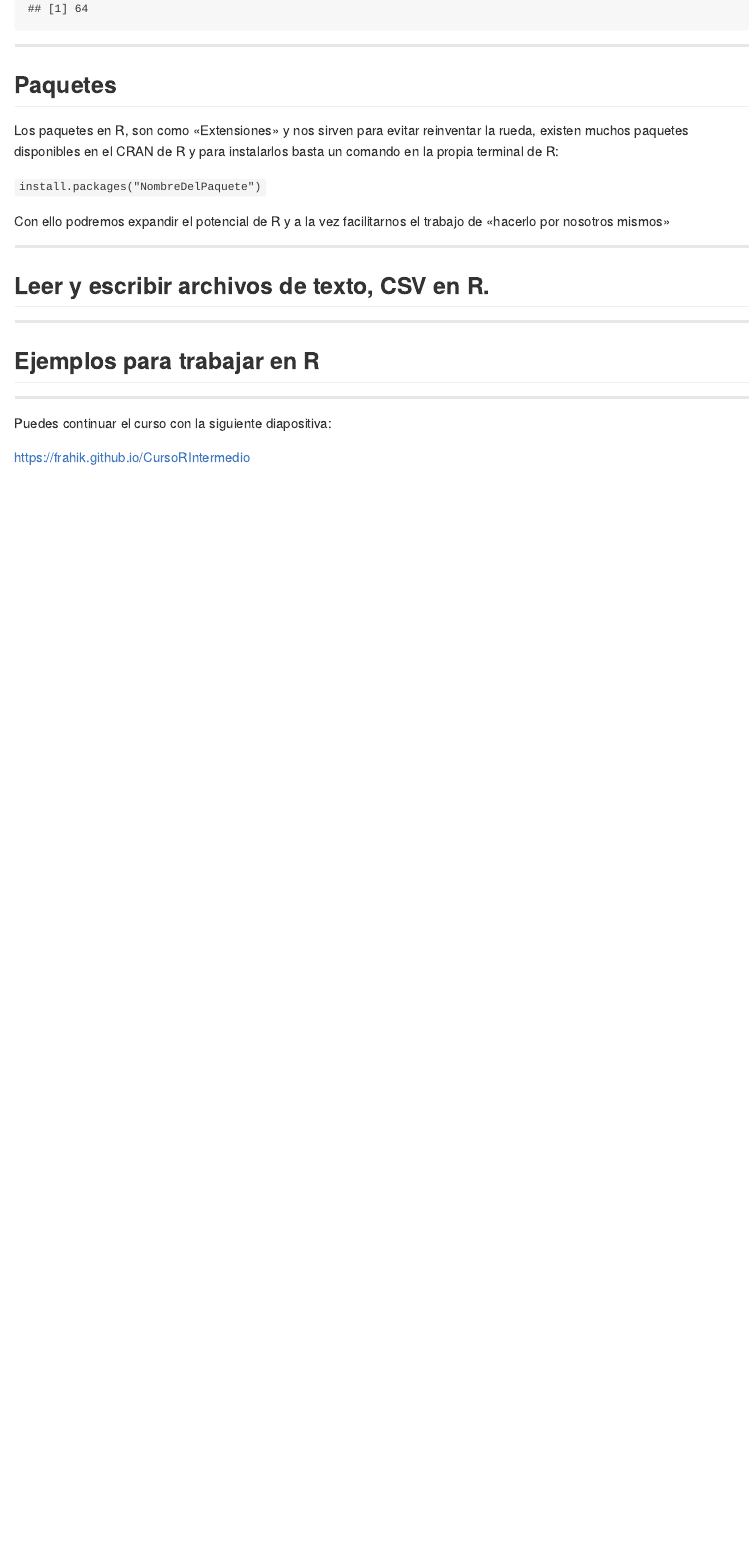
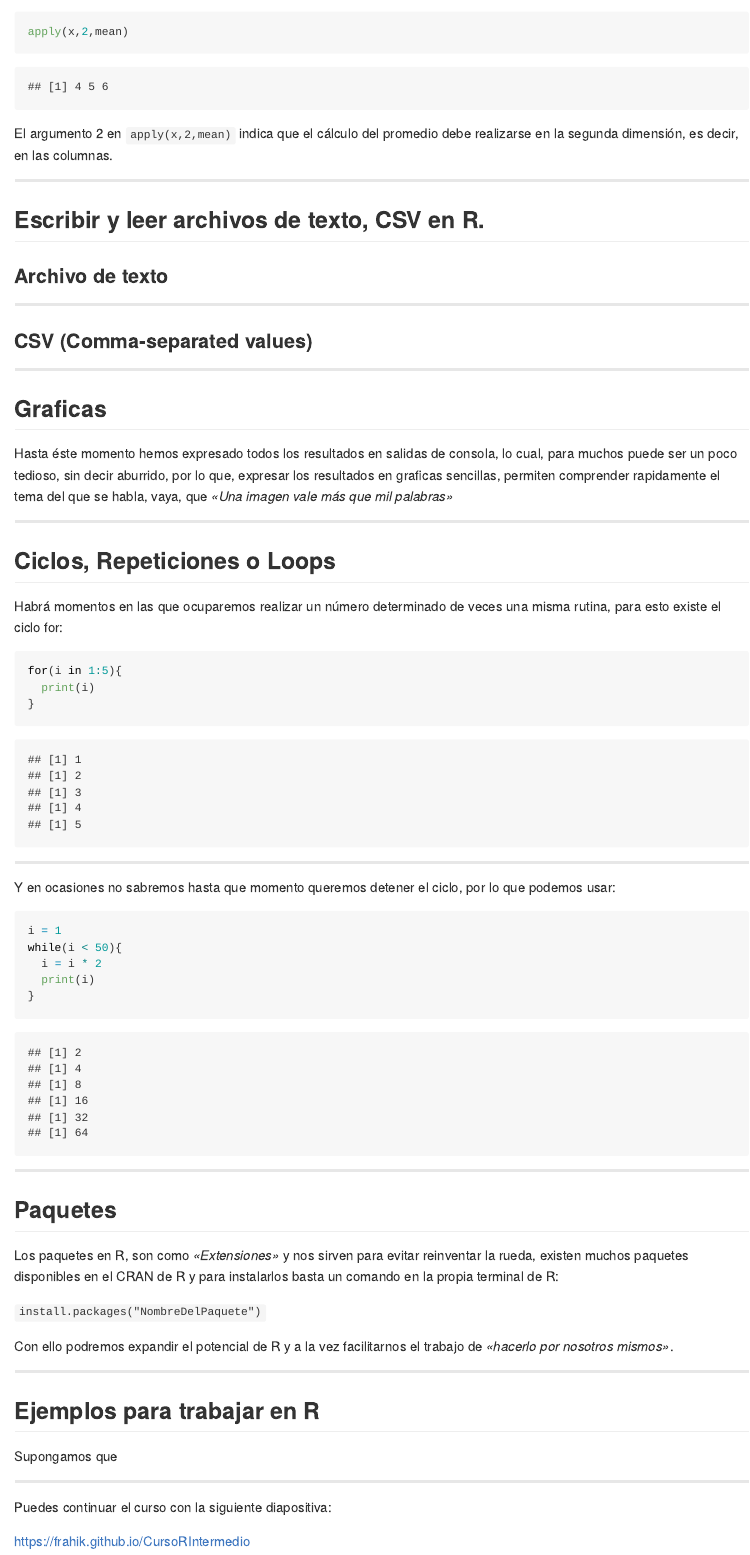
Before and after one commit to frahik/Curso, an R Markdown document (index.Rmd): the page in a window 1100 px wide, from 6200 px down before the commit and from 4910 px down after it. The pictures show the output file index.md that the author committed with the source, drawn offline in the style of GitHub.

Commit message:
publishing deck

```diff
--- a/index.Rmd
+++ b/index.Rmd
@@ -192,10 +192,22 @@
 
 -----
 
+## Escribir y leer archivos de texto, CSV en R.
+
+### Archivo de texto
+
+
+-----
+
+### CSV (Comma-separated values)
+
+
+-----
+
+
 ## Graficas
 
-Hasta éste momento hemos expresado todos los resultados en salidas de consola, lo cual, para muchos puede ser un poco tedioso, sin decir aburrido, por lo que, expresar los resultados en graficas sencillas, permiten comprender rapidamente el tema del que se habla, vaya, que «Una imagen vale más que mil palabras»
-
+Hasta éste momento hemos expresado todos los resultados en salidas de consola, lo cual, para muchos puede ser un poco tedioso, sin decir aburrido, por lo que, expresar los resultados en graficas sencillas, permiten comprender rapidamente el tema del que se habla, vaya, que _«Una imagen vale más que mil palabras»_
 
 
 
@@ -226,20 +238,17 @@
 ---
 
 ## Paquetes
-Los paquetes en R, son como «Extensiones» y nos sirven para evitar reinventar la rueda, existen muchos paquetes disponibles en el CRAN de R y para instalarlos basta un comando en la propia terminal de R:
+Los paquetes en R, son como _«Extensiones»_ y nos sirven para evitar reinventar la rueda, existen muchos paquetes disponibles en el CRAN de R y para instalarlos basta un comando en la propia terminal de R:
 
 `install.packages("NombreDelPaquete")`
 
-Con ello podremos expandir el potencial de R y a la vez facilitarnos el trabajo de «hacerlo por nosotros mismos»
-
------
-
-## Leer y escribir archivos de texto, CSV en R.
-
+Con ello podremos expandir el potencial de R y a la vez facilitarnos el trabajo de _«hacerlo por nosotros mismos»_.
 
 -----
 
 ## Ejemplos para trabajar en R
+
+Supongamos que
 
 
 -----
```
Also changed, not shown: index.html, index.md.
